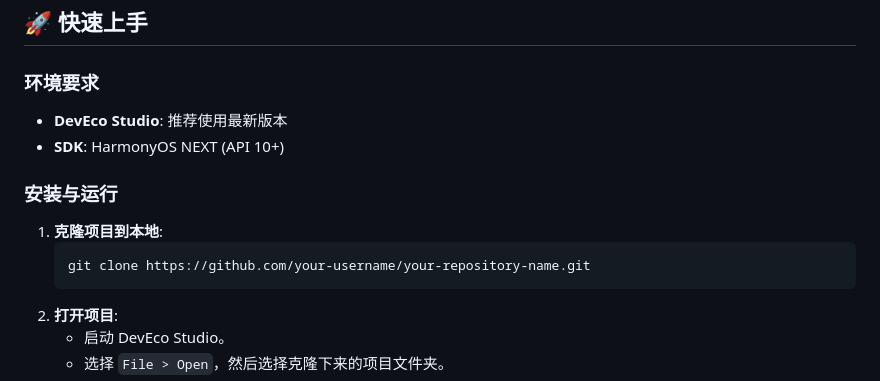
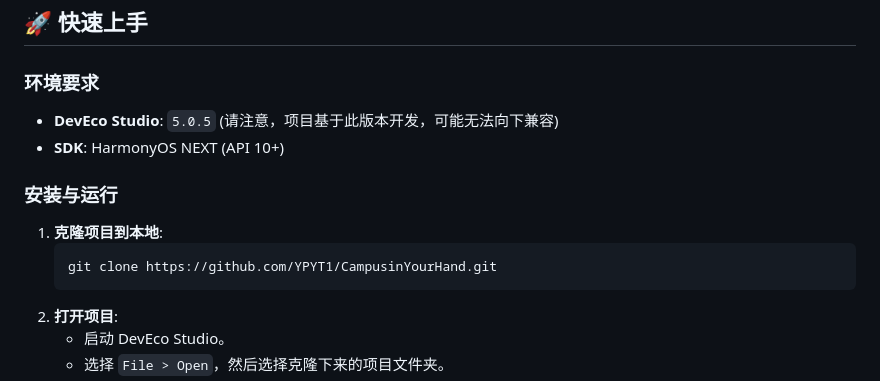
Before and after one commit to YPYT1/CampusinYourHand, a Markdown page: README.md, the part around the change. Rendered like a GitHub page.

Commit message:
修改了readme.md文件

````diff
--- a/README.md
+++ b/README.md
@@ -58,13 +58,13 @@ entry/src/main/ets/
 ## 🚀 快速上手
 
 ### 环境要求
-- **DevEco Studio**: 推荐使用最新版本
+- **DevEco Studio**: `5.0.5` (请注意，项目基于此版本开发，可能无法向下兼容)
 - **SDK**: HarmonyOS NEXT (API 10+)
 
 ### 安装与运行
 1. **克隆项目到本地**:
    ```bash
-   git clone https://github.com/your-username/your-repository-name.git
+   git clone https://github.com/YPYT1/CampusinYourHand.git
    ```
 2. **打开项目**:
    - 启动 DevEco Studio。
````
